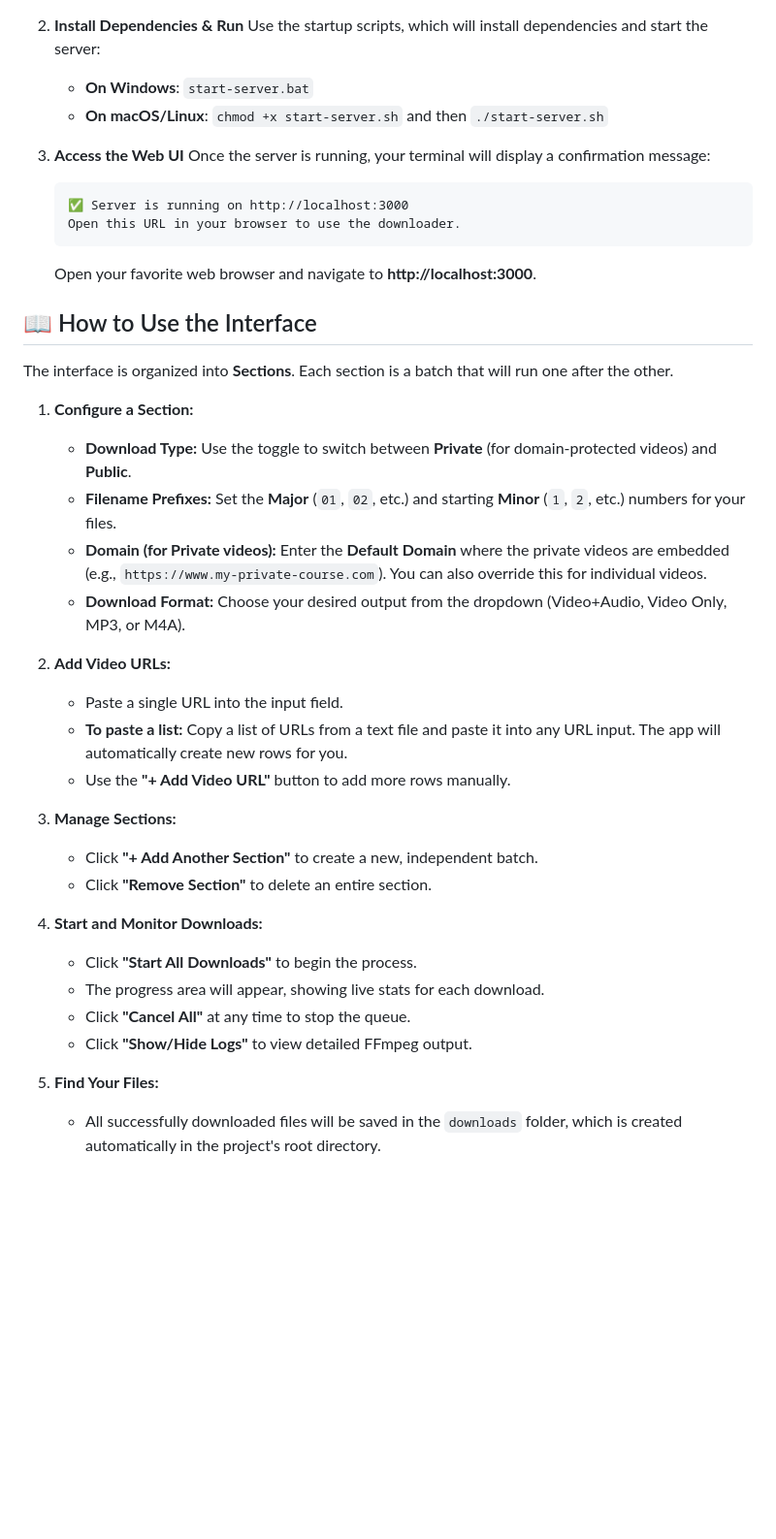
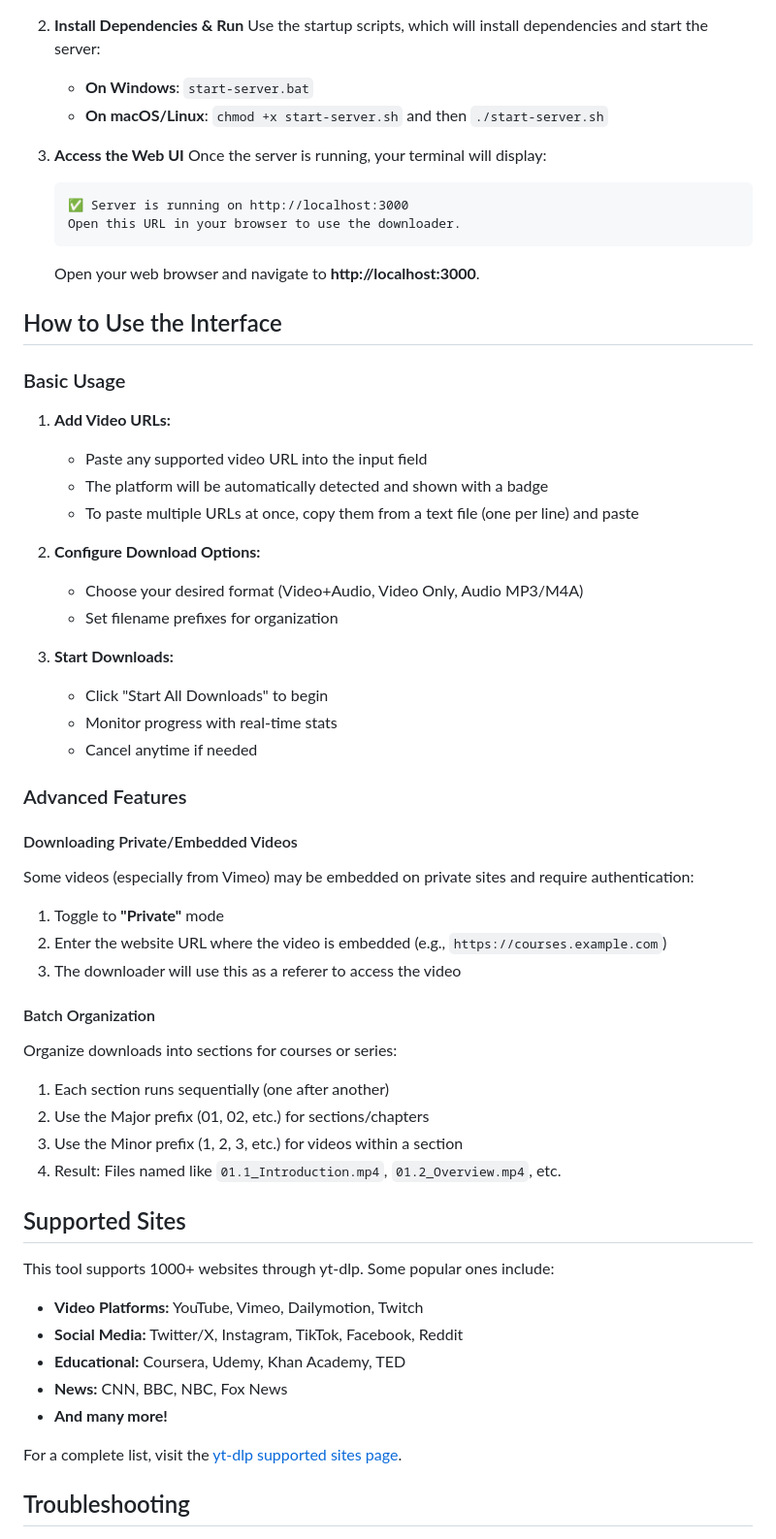
Before and after one commit to yzRobo/universal-video-downloader, a Markdown page: Readme.MD, the part around the change printed below. Shown: that part at 97% size. GitHub-like rendering; blank space fills up the shorter version.

````diff
--- a/Readme.MD
+++ b/Readme.MD
@@ -56,39 +66,63 @@ There are two ways to get started:
     *   **On macOS/Linux**: `chmod +x start-server.sh` and then `./start-server.sh`
 
 3. **Access the Web UI**
-    Once the server is running, your terminal will display a confirmation message:
+    Once the server is running, your terminal will display:
 
     ```
     ✅ Server is running on http://localhost:3000
     Open this URL in your browser to use the downloader.
     ```
 
-    Open your favorite web browser and navigate to **http://localhost:3000**.
+    Open your web browser and navigate to **http://localhost:3000**.
 
-## 📖 How to Use the Interface
+## How to Use the Interface
 
-The interface is organized into **Sections**. Each section is a batch that will run one after the other.
+### Basic Usage
 
-1.  **Configure a Section:**
-    *   **Download Type:** Use the toggle to switch between **Private** (for domain-protected videos) and **Public**.
-    *   **Filename Prefixes:** Set the **Major** (`01`, `02`, etc.) and starting **Minor** (`1`, `2`, etc.) numbers for your files.
-    *   **Domain (for Private videos):** Enter the **Default Domain** where the private videos are embedded (e.g., `https://www.my-private-course.com`). You can also override this for individual videos.
-    *   **Download Format:** Choose your desired output from the dropdown (Video+Audio, Video Only, MP3, or M4A).
+1.  **Add Video URLs:**
+    *   Paste any supported video URL into the input field
+    *   The platform will be automatically detected and shown with a badge
+    *   To paste multiple URLs at once, copy them from a text file (one per line) and paste
 
-2.  **Add Video URLs:**
-    *   Paste a single URL into the input field.
-    *   **To paste a list:** Copy a list of URLs from a text file and paste it into any URL input. The app will automatically create new rows for you.
-    *   Use the **"+ Add Video URL"** button to add more rows manually.
+2.  **Configure Download Options:**
+    *   Choose your desired format (Video+Audio, Video Only, Audio MP3/M4A)
+    *   Set filename prefixes for organization
 
-3.  **Manage Sections:**
-    *   Click **"+ Add Another Section"** to create a new, independent batch.
-    *   Click **"Remove Section"** to delete an entire section.
+3.  **Start Downloads:**
+    *   Click "Start All Downloads" to begin
+    *   Monitor progress with real-time stats
+    *   Cancel anytime if needed
 
-4.  **Start and Monitor Downloads:**
-    *   Click **"Start All Downloads"** to begin the process.
-    *   The progress area will appear, showing live stats for each download.
-    *   Click **"Cancel All"** at any time to stop the queue.
-    *   Click **"Show/Hide Logs"** to view detailed FFmpeg output.
+### Advanced Features
 
-5.  **Find Your Files:**
-    *   All successfully downloaded files will be saved in the `downloads` folder, which is created automatically in the project's root directory.
+#### Downloading Private/Embedded Videos
+
+Some videos (especially from Vimeo) may be embedded on private sites and require authentication:
+
+1.  Toggle to **"Private"** mode
+2.  Enter the website URL where the video is embedded (e.g., `https://courses.example.com`)
+3.  The downloader will use this as a referer to access the video
+
+#### Batch Organization
+
+Organize downloads into sections for courses or series:
+
+1.  Each section runs sequentially (one after another)
+2.  Use the Major prefix (01, 02, etc.) for sections/chapters
+3.  Use the Minor prefix (1, 2, 3, etc.) for videos within a section
+4.  Result: Files named like `01.1_Introduction.mp4`, `01.2_Overview.mp4`, etc.
+
+## Supported Sites
+
+This tool supports 1000+ websites through yt-dlp. Some popular ones include:
+
+- **Video Platforms:** YouTube, Vimeo, Dailymotion, Twitch
+- **Social Media:** Twitter/X, Instagram, TikTok, Facebook, Reddit
+- **Educational:** Coursera, Udemy, Khan Academy, TED
+- **News:** CNN, BBC, NBC, Fox News
+- **And many more!**
+
+For a complete list, visit the [yt-dlp supported sites page](https://github.com/yt-dlp/yt-dlp/blob/master/supportedsites.md).
+
+## Troubleshooting
+
````
Also changed, not shown: other parts of Readme.MD (+40 -10 lines).
